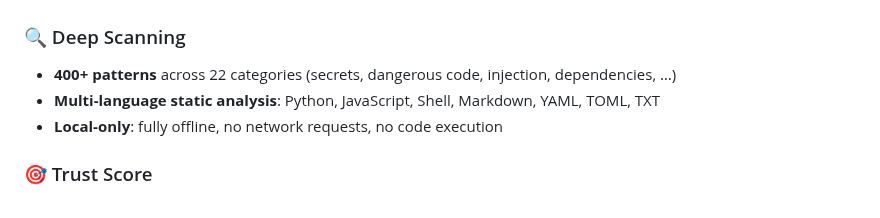
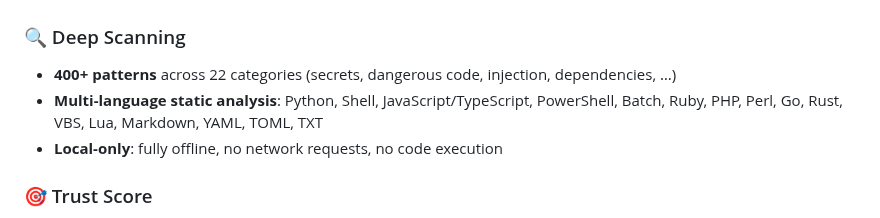
Before and after one commit to zhaoxinghua09-cell/skillgate, a Markdown page: README.md, the part around the change. Drawn GitHub-style.

Commit message:
v1.0.13: built-in multi-language script scanner (no missed dangerous files)

```diff
--- a/README.md
+++ b/README.md
@@ -97,7 +97,7 @@ SkillGate is built on the **LGD Trust Framework** (有籍 / 有证 / 有门禁):
 
 ### 🔍 Deep Scanning
 - **400+ patterns** across 22 categories (secrets, dangerous code, injection, dependencies, …)
-- **Multi-language static analysis**: Python, JavaScript, Shell, Markdown, YAML, TOML, TXT
+- **Multi-language static analysis**: Python, Shell, JavaScript/TypeScript, PowerShell, Batch, Ruby, PHP, Perl, Go, Rust, VBS, Lua, Markdown, YAML, TOML, TXT
 - **Local-only**: fully offline, no network requests, no code execution
 
 ### 🎯 Trust Score
```
